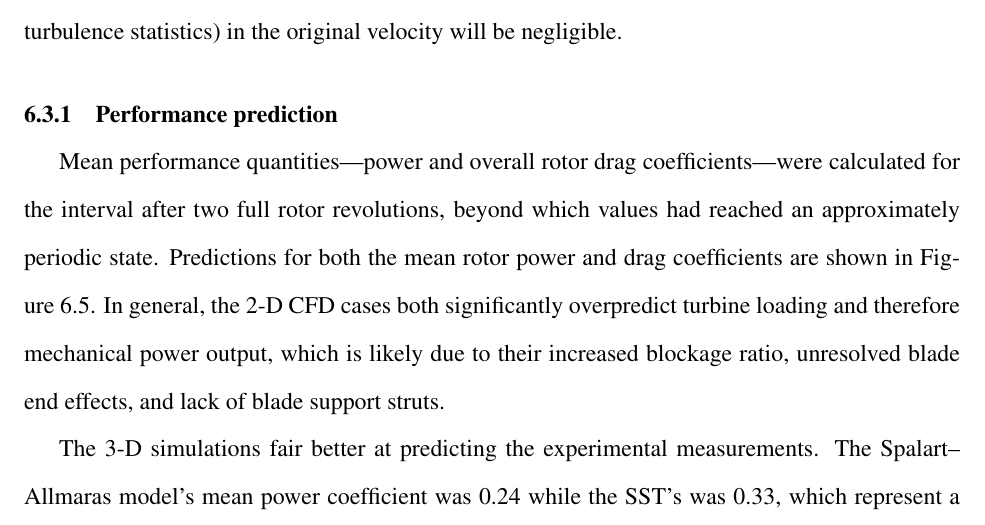
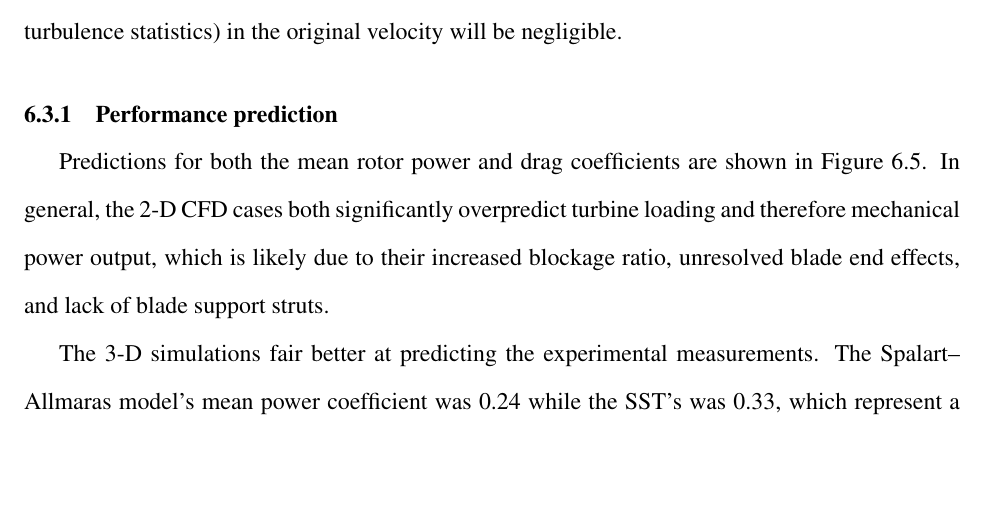
Before and after one commit to petebachant/PhD-thesis, a LaTeX thesis (thesis.tex, which reads chapters/blade-resolved-CFD.tex): part of page 115 of 176, cut so that both start at the same text, the shorter picture padded with empty space. Compiled offline with pdfLaTeX.

Commit message:
Remove conflicting info from BR CFD chapter; related to #132

```diff
--- a/chapters/blade-resolved-CFD.tex
+++ b/chapters/blade-resolved-CFD.tex
@@ -308,10 +308,7 @@ turbulence statistics) in the original velocity will be negligible.
 
 \subsection{Performance prediction}
 
-Mean performance quantities---power and overall rotor drag coefficients---were
-calculated for the interval after two full rotor revolutions, beyond which
-values had reached an approximately periodic state. Predictions for both the
-mean rotor power and drag coefficients are shown in
+Predictions for both the mean rotor power and drag coefficients are shown in
 Figure~\ref{fig:br-cfd-perf-bar-chart}. In general, the 2-D CFD cases both
 significantly overpredict turbine loading and therefore mechanical power output,
 which is likely due to their increased blockage ratio, unresolved blade end
```
